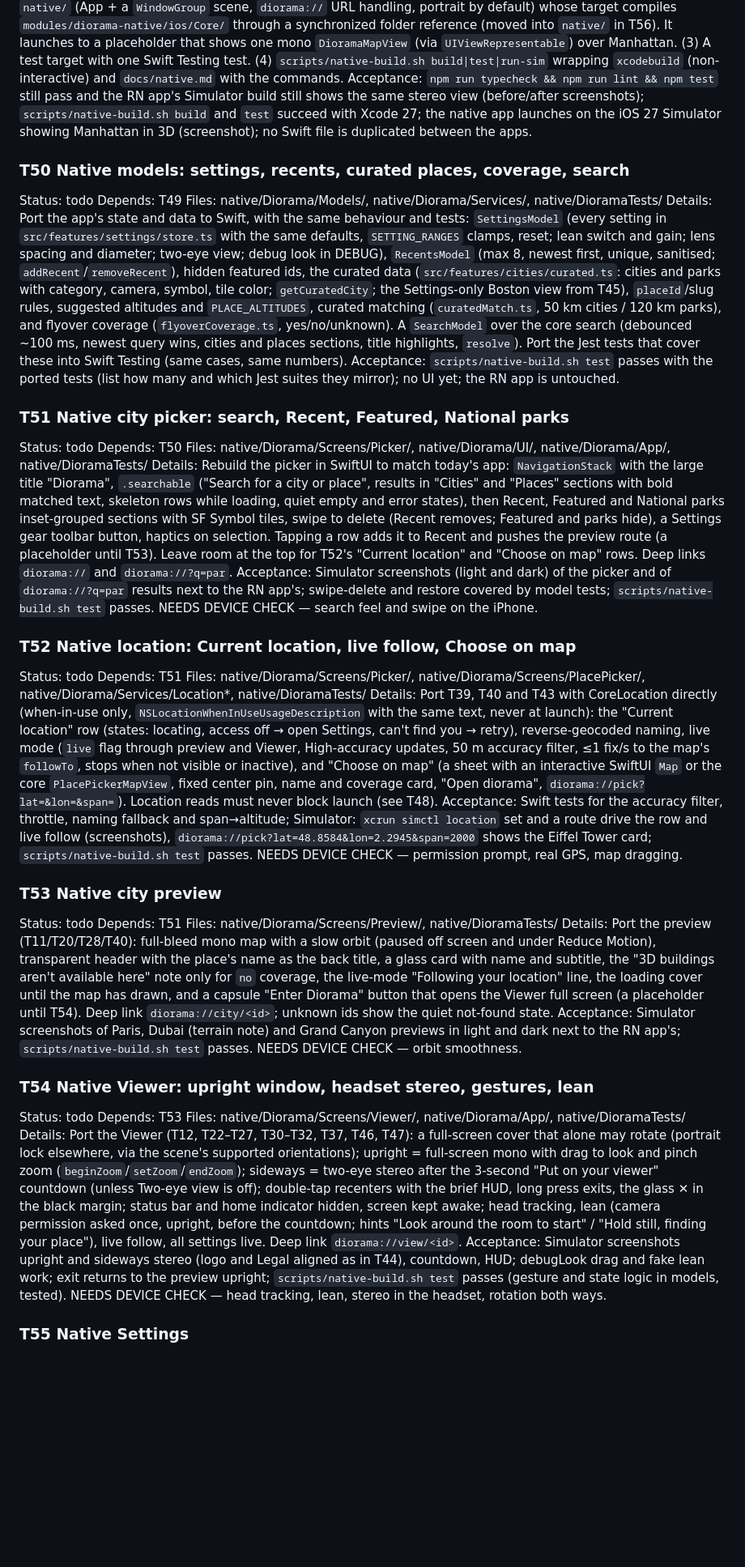
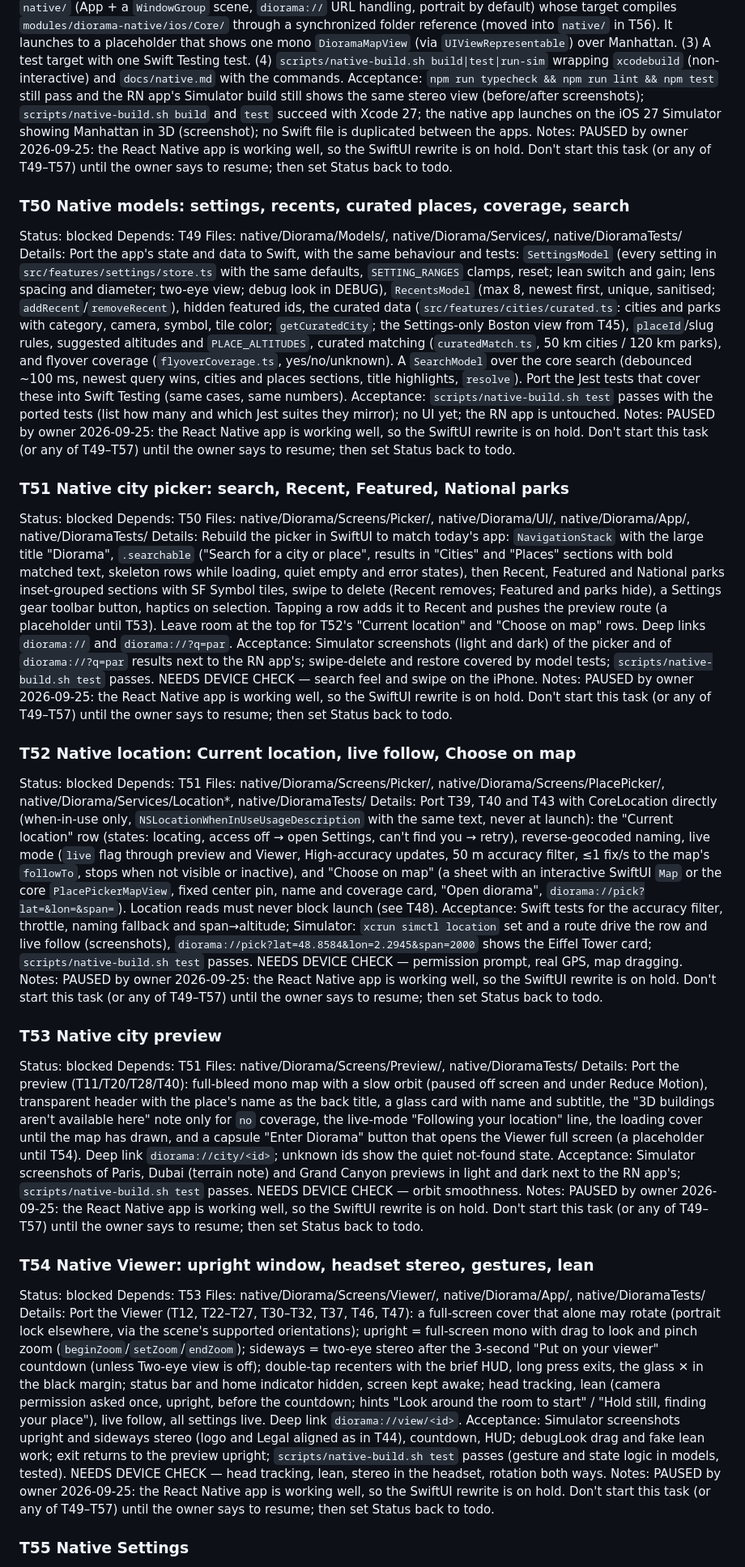
Before and after one commit to thefreymaster/diorama, a Markdown page: TASKS.md, the part around one of its changes. Shown at 81% size. Rendered like a GitHub page; blank space fills up the shorter version.

Commit message:
Tasks: pause Phase 4 (SwiftUI rewrite, T49-T57) at the owner's request
Co-Authored-By: Claude Opus 5.5 <noreply@anthropic.com>

```diff
--- a/TASKS.md
+++ b/TASKS.md
@@ -395,40 +395,46 @@ Depends: T48
 Files: native/, modules/diorama-native/ios/, modules/diorama-native/DioramaNative.podspec, scripts/native-build.sh, docs/native.md
 Details: (1) Split `modules/diorama-native/ios/` so the map engine has no Expo dependency: today `CameraPose.swift` (`Coordinate: Record`), `StereoRig.swift` (`ViewMode: Enumerable`), `DioramaMapView.swift` (an `ExpoView` with `EventDispatcher`s), `PlacePickerMapView.swift`, `DioramaSearch.swift` and `DioramaSearchRecords.swift` (promises, `Record`s) import ExpoModulesCore. Move the engine (map views, cameras, head tracking, head position, stereo, sky, miniature, search) into `modules/diorama-native/ios/Core/` as plain Swift/UIKit with plain structs, enums, closures and `async` functions; keep only thin Expo adapters in `modules/diorama-native/ios/Expo/` (Records ↔ structs, `ExpoView` wrapping the core `UIView`, `EventDispatcher` ↔ closures, promise ↔ async). The RN app must behave exactly as before (Jest 630 tests, a Simulator build, stereo and lean screenshots unchanged). (2) Create the SwiftUI app in `native/` (App + a `WindowGroup` scene, `diorama://` URL handling, portrait by default) whose target compiles `modules/diorama-native/ios/Core/` through a synchronized folder reference (moved into `native/` in T56). It launches to a placeholder that shows one mono `DioramaMapView` (via `UIViewRepresentable`) over Manhattan. (3) A test target with one Swift Testing test. (4) `scripts/native-build.sh build|test|run-sim` wrapping `xcodebuild` (non-interactive) and `docs/native.md` with the commands.
 Acceptance: `npm run typecheck && npm run lint && npm test` still pass and the RN app's Simulator build still shows the same stereo view (before/after screenshots); `scripts/native-build.sh build` and `test` succeed with Xcode 27; the native app launches on the iOS 27 Simulator showing Manhattan in 3D (screenshot); no Swift file is duplicated between the apps.
+Notes: PAUSED by owner 2026-09-25: the React Native app is working well, so the SwiftUI rewrite is on hold. Don't start this task (or any of T49–T57) until the owner says to resume; then set Status back to todo.
 
 ### T50 Native models: settings, recents, curated places, coverage, search
-Status: todo
+Status: blocked
 Depends: T49
 Files: native/Diorama/Models/, native/Diorama/Services/, native/DioramaTests/
 Details: Port the app's state and data to Swift, with the same behaviour and tests: `SettingsModel` (every setting in `src/features/settings/store.ts` with the same defaults, `SETTING_RANGES` clamps, reset; lean switch and gain; lens spacing and diameter; two-eye view; debug look in DEBUG), `RecentsModel` (max 8, newest first, unique, sanitised; `addRecent`/`removeRecent`), hidden featured ids, the curated data (`src/features/cities/curated.ts`: cities and parks with category, camera, symbol, tile color; `getCuratedCity`; the Settings-only Boston view from T45), `placeId`/slug rules, suggested altitudes and `PLACE_ALTITUDES`, curated matching (`curatedMatch.ts`, 50 km cities / 120 km parks), and flyover coverage (`flyoverCoverage.ts`, yes/no/unknown). A `SearchModel` over the core search (debounced ~100 ms, newest query wins, cities and places sections, title highlights, `resolve`). Port the Jest tests that cover these into Swift Testing (same cases, same numbers).
 Acceptance: `scripts/native-build.sh test` passes with the ported tests (list how many and which Jest suites they mirror); no UI yet; the RN app is untouched.
+Notes: PAUSED by owner 2026-09-25: the React Native app is working well, so the SwiftUI rewrite is on hold. Don't start this task (or any of T49–T57) until the owner says to resume; then set Status back to todo.
 
 ### T51 Native city picker: search, Recent, Featured, National parks
-Status: todo
+Status: blocked
 Depends: T50
 Files: native/Diorama/Screens/Picker/, native/Diorama/UI/, native/Diorama/App/, native/DioramaTests/
 Details: Rebuild the picker in SwiftUI to match today's app: `NavigationStack` with the large title "Diorama", `.searchable` ("Search for a city or place", results in "Cities" and "Places" sections with bold matched text, skeleton rows while loading, quiet empty and error states), then Recent, Featured and National parks inset-grouped sections with SF Symbol tiles, swipe to delete (Recent removes; Featured and parks hide), a Settings gear toolbar button, haptics on selection. Tapping a row adds it to Recent and pushes the preview route (a placeholder until T53). Leave room at the top for T52's "Current location" and "Choose on map" rows. Deep links `diorama://` and `diorama://?q=par`.
 Acceptance: Simulator screenshots (light and dark) of the picker and of `diorama://?q=par` results next to the RN app's; swipe-delete and restore covered by model tests; `scripts/native-build.sh test` passes. NEEDS DEVICE CHECK — search feel and swipe on the iPhone.
+Notes: PAUSED by owner 2026-09-25: the React Native app is working well, so the SwiftUI rewrite is on hold. Don't start this task (or any of T49–T57) until the owner says to resume; then set Status back to todo.
 
 ### T52 Native location: Current location, live follow, Choose on map
-Status: todo
+Status: blocked
 Depends: T51
 Files: native/Diorama/Screens/Picker/, native/Diorama/Screens/PlacePicker/, native/Diorama/Services/Location*, native/DioramaTests/
 Details: Port T39, T40 and T43 with CoreLocation directly (when-in-use only, `NSLocationWhenInUseUsageDescription` with the same text, never at launch): the "Current location" row (states: locating, access off → open Settings, can't find you → retry), reverse-geocoded naming, live mode (`live` flag through preview and Viewer, High-accuracy updates, 50 m accuracy filter, ≤1 fix/s to the map's `followTo`, stops when not visible or inactive), and "Choose on map" (a sheet with an interactive SwiftUI `Map` or the core `PlacePickerMapView`, fixed center pin, name and coverage card, "Open diorama", `diorama://pick?lat=&lon=&span=`). Location reads must never block launch (see T48).
 Acceptance: Swift tests for the accuracy filter, throttle, naming fallback and span→altitude; Simulator: `xcrun simctl location` set and a route drive the row and live follow (screenshots), `diorama://pick?lat=48.8584&lon=2.2945&span=2000` shows the Eiffel Tower card; `scripts/native-build.sh test` passes. NEEDS DEVICE CHECK — permission prompt, real GPS, map dragging.
+Notes: PAUSED by owner 2026-09-25: the React Native app is working well, so the SwiftUI rewrite is on hold. Don't start this task (or any of T49–T57) until the owner says to resume; then set Status back to todo.
 
 ### T53 Native city preview
-Status: todo
+Status: blocked
 Depends: T51
 Files: native/Diorama/Screens/Preview/, native/DioramaTests/
 Details: Port the preview (T11/T20/T28/T40): full-bleed mono map with a slow orbit (paused off screen and under Reduce Motion), transparent header with the place's name as the back title, a glass card with name and subtitle, the "3D buildings aren't available here" note only for `no` coverage, the live-mode "Following your location" line, the loading cover until the map has drawn, and a capsule "Enter Diorama" button that opens the Viewer full screen (a placeholder until T54). Deep link `diorama://city/<id>`; unknown ids show the quiet not-found state.
 Acceptance: Simulator screenshots of Paris, Dubai (terrain note) and Grand Canyon previews in light and dark next to the RN app's; `scripts/native-build.sh test` passes. NEEDS DEVICE CHECK — orbit smoothness.
+Notes: PAUSED by owner 2026-09-25: the React Native app is working well, so the SwiftUI rewrite is on hold. Don't start this task (or any of T49–T57) until the owner says to resume; then set Status back to todo.
 
 ### T54 Native Viewer: upright window, headset stereo, gestures, lean
-Status: todo
+Status: blocked
 Depends: T53
 Files: native/Diorama/Screens/Viewer/, native/Diorama/App/, native/DioramaTests/
 Details: Port the Viewer (T12, T22–T27, T30–T32, T37, T46, T47): a full-screen cover that alone may rotate (portrait lock elsewhere, via the scene's supported orientations); upright = full-screen mono with drag to look and pinch zoom (`beginZoom`/`setZoom`/`endZoom`); sideways = two-eye stereo after the 3-second "Put on your viewer" countdown (unless Two-eye view is off); double-tap recenters with the brief HUD, long press exits, the glass ✕ in the black margin; status bar and home indicator hidden, screen kept awake; head tracking, lean (camera permission asked once, upright, before the countdown; hints "Look around the room to start" / "Hold still, finding your place"), live follow, all settings live. Deep link `diorama://view/<id>`.
 Acceptance: Simulator screenshots upright and sideways stereo (logo and Legal aligned as in T44), countdown, HUD; debugLook drag and fake lean work; exit returns to the preview upright; `scripts/native-build.sh test` passes (gesture and state logic in models, tested). NEEDS DEVICE CHECK — head tracking, lean, stereo in the headset, rotation both ways.
+Notes: PAUSED by owner 2026-09-25: the React Native app is working well, so the SwiftUI rewrite is on hold. Don't start this task (or any of T49–T57) until the owner says to resume; then set Status back to todo.
 
 ### T55 Native Settings
```
Also changed, not shown: other parts of TASKS.md (+8 -5 lines).
